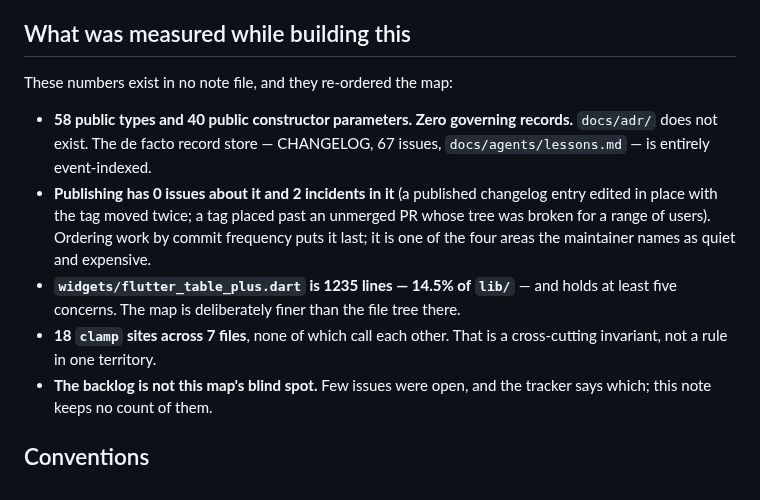
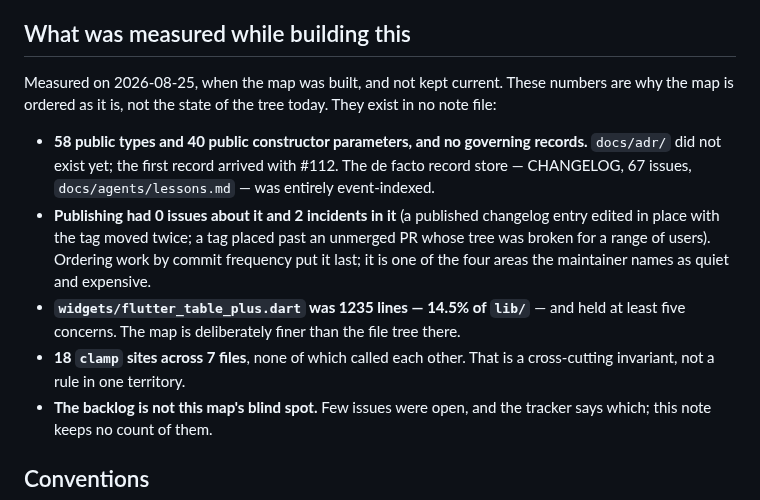
Before and after one commit to kihyun1998/flutter_table_plus, a Markdown page: docs/map/README.md, the part around the change. Rendered like a GitHub page.

Commit message:
docs(map): the measurements the map was built on are dated, and told in the past tense
"What was measured while building this" gave 2026-08-25 numbers in the
present tense, so they read as the state of the tree. One had become false:
`docs/adr/` exists since #112. Others had moved: flutter_table_plus.dart
went from 1235 to 1631 lines, and clamp sites from 18 in 7 files to 19 in 8.
The section now says when it was measured and that it is not kept current,
rather than gaining new numbers that would go stale the same way.

```diff
--- a/docs/map/README.md
+++ b/docs/map/README.md
@@ -63,21 +63,24 @@ and in one case by two different packages independently:
 
 ## What was measured while building this
 
-These numbers exist in no note file, and they re-ordered the map:
+Measured on 2026-08-25, when the map was built, and not kept current. These
+numbers are why the map is ordered as it is, not the state of the tree today.
+They exist in no note file:
 
-- **58 public types and 40 public constructor parameters. Zero governing
-  records.** `docs/adr/` does not exist. The de facto record store — CHANGELOG,
-  67 issues, `docs/agents/lessons.md` — is entirely event-indexed.
-- **Publishing has 0 issues about it and 2 incidents in it** (a published
+- **58 public types and 40 public constructor parameters, and no governing
+  records.** `docs/adr/` did not exist yet; the first record arrived with #112.
+  The de facto record store — CHANGELOG, 67 issues, `docs/agents/lessons.md` —
+  was entirely event-indexed.
+- **Publishing had 0 issues about it and 2 incidents in it** (a published
   changelog entry edited in place with the tag moved twice; a tag placed past an
   unmerged PR whose tree was broken for a range of users). Ordering work by
-  commit frequency puts it last; it is one of the four areas the maintainer names
+  commit frequency put it last; it is one of the four areas the maintainer names
   as quiet and expensive.
-- **`widgets/flutter_table_plus.dart` is 1235 lines — 14.5% of `lib/`** — and
-  holds at least five concerns. The map is deliberately finer than the file tree
+- **`widgets/flutter_table_plus.dart` was 1235 lines — 14.5% of `lib/`** — and
+  held at least five concerns. The map is deliberately finer than the file tree
   there.
-- **18 `clamp` sites across 7 files**, none of which call each other. That is a
-  cross-cutting invariant, not a rule in one territory.
+- **18 `clamp` sites across 7 files**, none of which called each other. That is
+  a cross-cutting invariant, not a rule in one territory.
 - **The backlog is not this map's blind spot.** Few issues were open, and the
   tracker says which; this note keeps no count of them.
 
```
